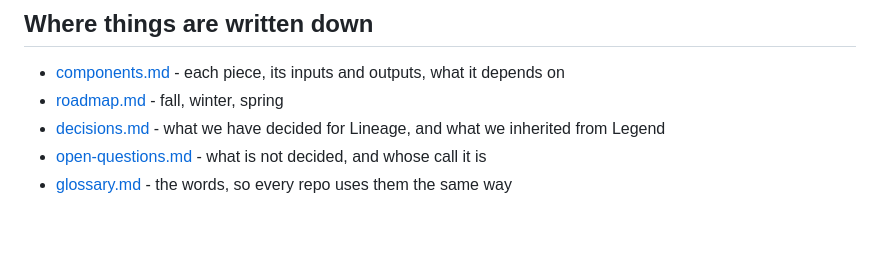
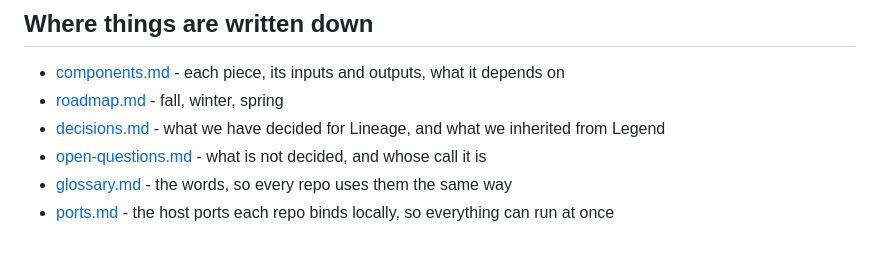
Before and after one commit to line-age/controlplane, a Markdown page: README.md, the part around the change. Drawn GitHub-style.

Commit message:
Fixed local ports, one block per repo (L-0014) (#7)

```diff
--- a/README.md
+++ b/README.md
@@ -110,3 +110,4 @@ Detail per component, including inputs, outputs and open questions, is in
 - [decisions.md](decisions.md) - what we have decided for Lineage, and what we inherited from Legend
 - [open-questions.md](open-questions.md) - what is not decided, and whose call it is
 - [glossary.md](glossary.md) - the words, so every repo uses them the same way
+- [ports.md](ports.md) - the host ports each repo binds locally, so everything can run at once
```
Also changed, not shown: decisions.md (+10 -0 lines), ports.md (added, +36 -0 lines).
